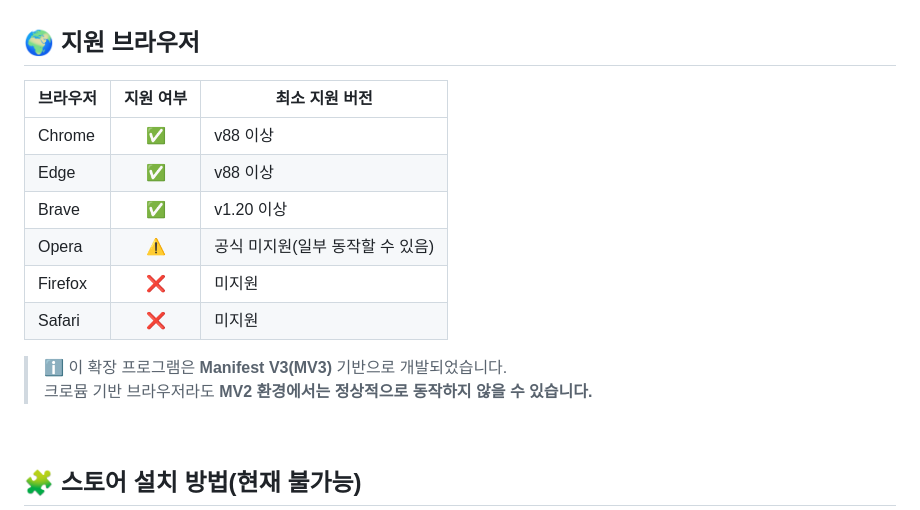
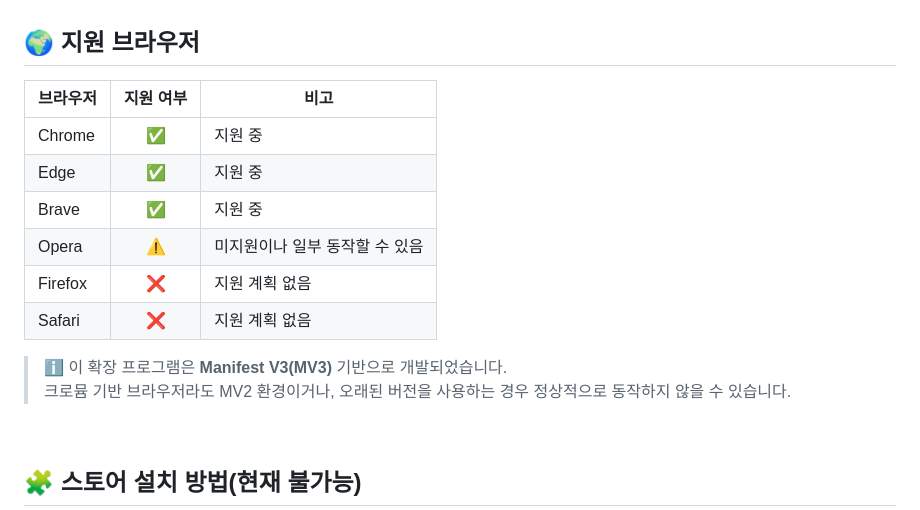
Before and after one commit to ProjectWJ/webtools_lite_extension, a Markdown page: readme.md, the part around the change. Rendered like a GitHub page.

Commit message:
readme.md 지원 브라우저 섹션 업데이트: 최소 지원 버전에서 비고로 변경

```diff
--- a/readme.md
+++ b/readme.md
@@ -46,17 +46,17 @@
 
 ## 🌍 지원 브라우저
 
-| 브라우저 | 지원 여부                    | 최소 지원 버전                   |
-| -------- | ---------------------------- | -------------------------------- |
-| Chrome   | <div align="center">✅</div> | v88 이상                         |
-| Edge     | <div align="center">✅</div> | v88 이상                         |
-| Brave    | <div align="center">✅</div> | v1.20 이상                       |
-| Opera    | <div align="center">⚠️</div> | 공식 미지원(일부 동작할 수 있음) |
-| Firefox  | <div align="center">❌</div> | 미지원                           |
-| Safari   | <div align="center">❌</div> | 미지원                           |
+| 브라우저 | 지원 여부                    | 비고                           |
+| -------- | ---------------------------- | ------------------------------ |
+| Chrome   | <div align="center">✅</div> | 지원 중                        |
+| Edge     | <div align="center">✅</div> | 지원 중                        |
+| Brave    | <div align="center">✅</div> | 지원 중                        |
+| Opera    | <div align="center">⚠️</div> | 미지원이나 일부 동작할 수 있음 |
+| Firefox  | <div align="center">❌</div> | 지원 계획 없음                 |
+| Safari   | <div align="center">❌</div> | 지원 계획 없음                 |
 
 > ℹ️ 이 확장 프로그램은 **Manifest V3(MV3)** 기반으로 개발되었습니다.
-> 크로뮴 기반 브라우저라도 **MV2 환경에서는 정상적으로 동작하지 않을 수 있습니다.**
+> 크로뮴 기반 브라우저라도 MV2 환경이거나, 오래된 버전을 사용하는 경우 정상적으로 동작하지 않을 수 있습니다.
 
 <br />
 
```
